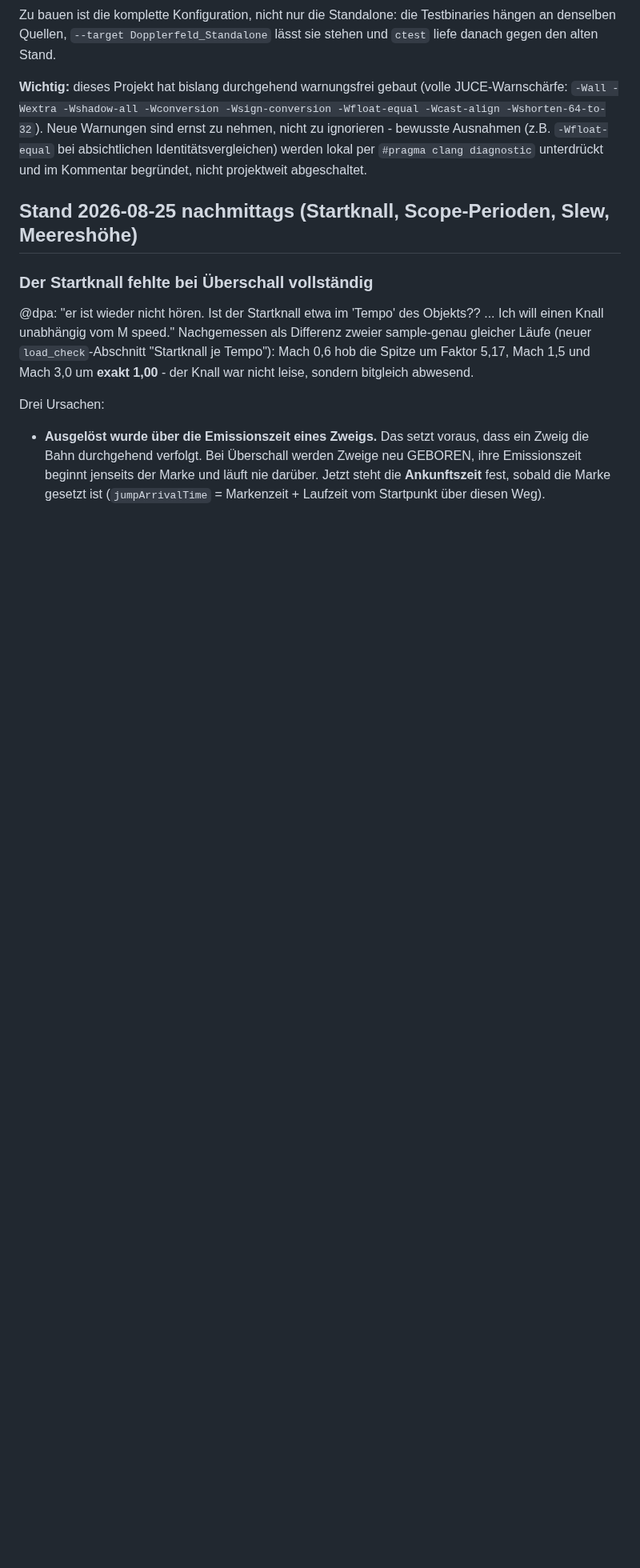
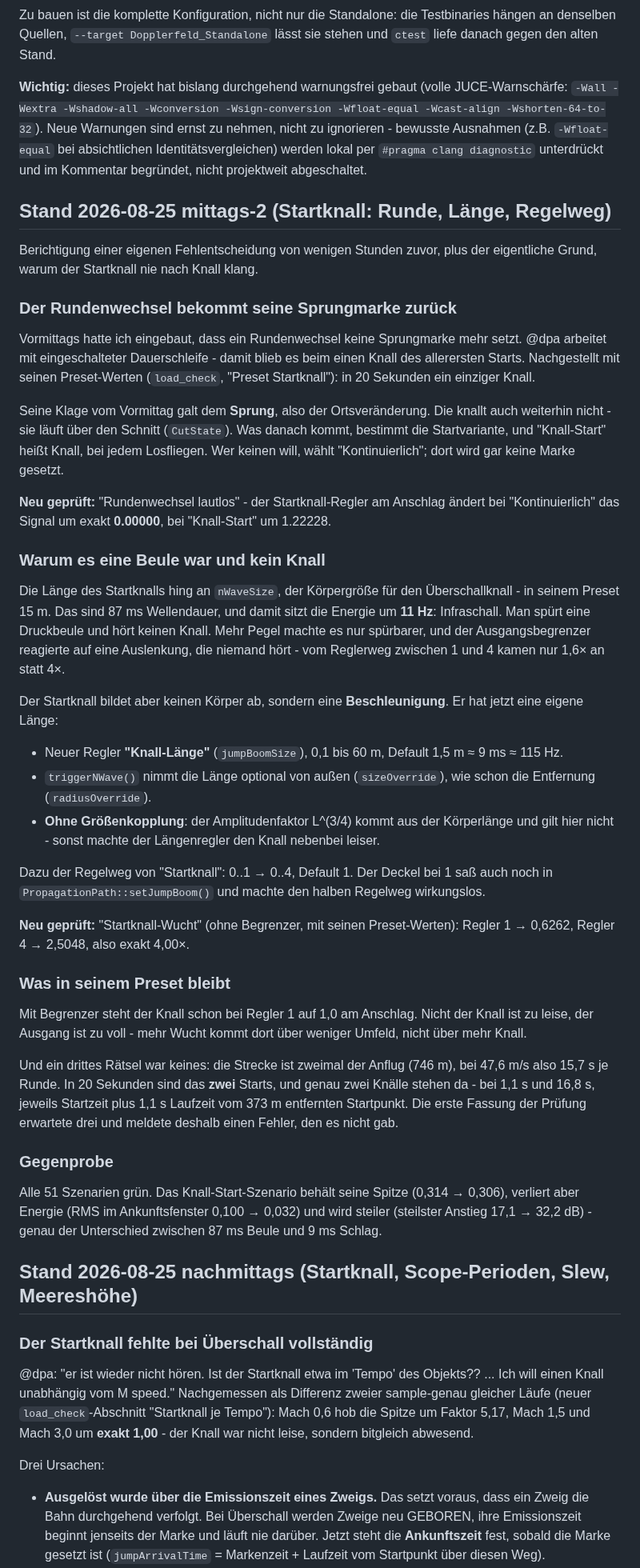
Before and after one commit to 3Dietrich/Dopplerfeld, a Markdown page: ARCHITEKTUR.md, the part around the change. Shown at 80% size. Rendered like a GitHub page; blank space fills up the shorter version.

Commit message:
Architektur-Karte: Startknall-Runde, Knall-Laenge und Regelweg

```diff
--- a/ARCHITEKTUR.md
+++ b/ARCHITEKTUR.md
@@ -160,6 +160,74 @@ Warnungen sind ernst zu nehmen, nicht zu ignorieren - bewusste Ausnahmen
 per `#pragma clang diagnostic` unterdrückt und im Kommentar begründet, nicht
 projektweit abgeschaltet.
 
+## Stand 2026-08-25 mittags-2 (Startknall: Runde, Länge, Regelweg)
+
+Berichtigung einer eigenen Fehlentscheidung von wenigen Stunden zuvor, plus
+der eigentliche Grund, warum der Startknall nie nach Knall klang.
+
+### Der Rundenwechsel bekommt seine Sprungmarke zurück
+
+Vormittags hatte ich eingebaut, dass ein Rundenwechsel keine Sprungmarke mehr
+setzt. @dpa arbeitet mit eingeschalteter Dauerschleife - damit blieb es beim
+einen Knall des allerersten Starts. Nachgestellt mit seinen Preset-Werten
+(`load_check`, "Preset Startknall"): in 20 Sekunden ein einziger Knall.
+
+Seine Klage vom Vormittag galt dem **Sprung**, also der Ortsveränderung. Die
+knallt auch weiterhin nicht - sie läuft über den Schnitt (`CutState`). Was
+danach kommt, bestimmt die Startvariante, und "Knall-Start" heißt Knall, bei
+jedem Losfliegen. Wer keinen will, wählt "Kontinuierlich"; dort wird gar keine
+Marke gesetzt.
+
+**Neu geprüft:** "Rundenwechsel lautlos" - der Startknall-Regler am Anschlag
+ändert bei "Kontinuierlich" das Signal um exakt **0.00000**, bei "Knall-Start"
+um 1.22228.
+
+### Warum es eine Beule war und kein Knall
+
+Die Länge des Startknalls hing an `nWaveSize`, der Körpergröße für den
+Überschallknall - in seinem Preset 15 m. Das sind 87 ms Wellendauer, und damit
+sitzt die Energie um **11 Hz**: Infraschall. Man spürt eine Druckbeule und
+hört keinen Knall. Mehr Pegel machte es nur spürbarer, und der
+Ausgangsbegrenzer reagierte auf eine Auslenkung, die niemand hört - vom
+Reglerweg zwischen 1 und 4 kamen nur 1,6× an statt 4×.
+
+Der Startknall bildet aber keinen Körper ab, sondern eine **Beschleunigung**.
+Er hat jetzt eine eigene Länge:
+
+- Neuer Regler **"Knall-Länge"** (`jumpBoomSize`), 0,1 bis 60 m, Default
+  1,5 m ≈ 9 ms ≈ 115 Hz.
+- `triggerNWave()` nimmt die Länge optional von außen (`sizeOverride`), wie
+  schon die Entfernung (`radiusOverride`).
+- **Ohne Größenkopplung**: der Amplitudenfaktor L^(3/4) kommt aus der
+  Körperlänge und gilt hier nicht - sonst machte der Längenregler den Knall
+  nebenbei leiser.
+
+Dazu der Regelweg von "Startknall": 0..1 → 0..4, Default 1. Der Deckel bei 1
+saß auch noch in `PropagationPath::setJumpBoom()` und machte den halben
+Regelweg wirkungslos.
+
+**Neu geprüft:** "Startknall-Wucht" (ohne Begrenzer, mit seinen Preset-Werten):
+Regler 1 → 0,6262, Regler 4 → 2,5048, also exakt 4,00×.
+
+### Was in seinem Preset bleibt
+
+Mit Begrenzer steht der Knall schon bei Regler 1 auf 1,0 am Anschlag. Nicht
+der Knall ist zu leise, der Ausgang ist zu voll - mehr Wucht kommt dort über
+weniger Umfeld, nicht über mehr Knall.
+
+Und ein drittes Rätsel war keines: die Strecke ist zweimal der Anflug (746 m),
+bei 47,6 m/s also 15,7 s je Runde. In 20 Sekunden sind das **zwei** Starts,
+und genau zwei Knälle stehen da - bei 1,1 s und 16,8 s, jeweils Startzeit plus
+1,1 s Laufzeit vom 373 m entfernten Startpunkt. Die erste Fassung der Prüfung
+erwartete drei und meldete deshalb einen Fehler, den es nicht gab.
+
+### Gegenprobe
+
+Alle 51 Szenarien grün. Das Knall-Start-Szenario behält seine Spitze (0,314 →
+0,306), verliert aber Energie (RMS im Ankunftsfenster 0,100 → 0,032) und wird
+steiler (steilster Anstieg 17,1 → 32,2 dB) - genau der Unterschied zwischen
+87 ms Beule und 9 ms Schlag.
+
 ## Stand 2026-08-25 nachmittags (Startknall, Scope-Perioden, Slew, Meereshöhe)
 
 ### Der Startknall fehlte bei Überschall vollständig
```
